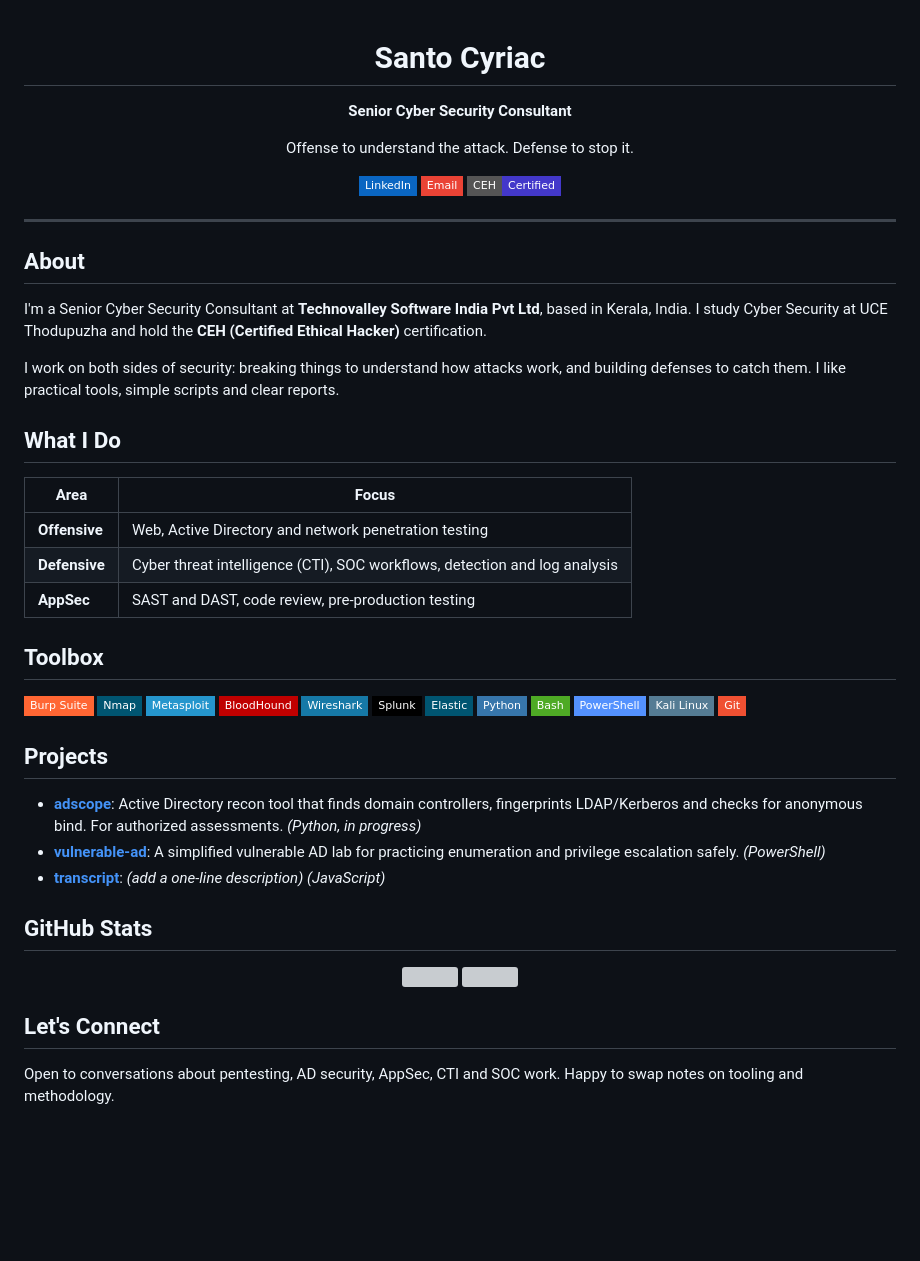
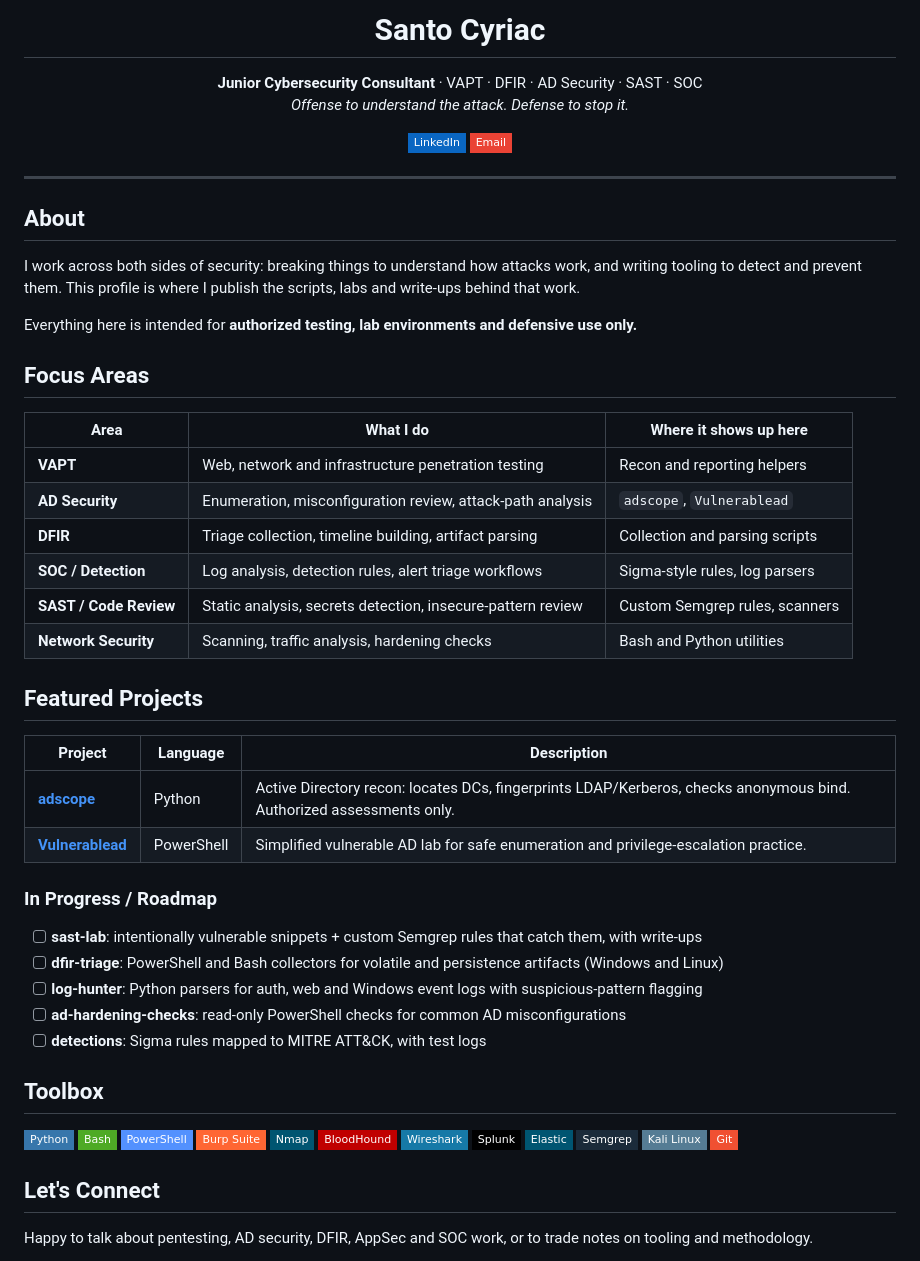
Before and after one commit to Tw0side/Tw0side, a Markdown page: README.md, the part around one of its changes. Rendered like a GitHub page; badges without logos; blank space fills up the shorter version; grey boxes are pictures that could not be loaded.

```diff
--- a/README.md
+++ b/README.md
@@ -1,64 +1,65 @@
-<div align="center">
+<h1 align="center">Santo Cyriac</h1>
+<p align="center">
+  <b>Junior Cybersecurity Consultant</b> · VAPT · DFIR · AD Security · SAST · SOC<br/>
+  <i>Offense to understand the attack. Defense to stop it.</i>
+</p>
 
-# Santo Cyriac
-
-**Senior Cyber Security Consultant**
-
-Offense to understand the attack. Defense to stop it.
-
-[![LinkedIn](https://img.shields.io/badge/LinkedIn-0A66C2?style=flat-square&logo=linkedin&logoColor=white)](https://www.linkedin.com/in/YOUR-LINKEDIN)
-[![Email](https://img.shields.io/badge/Email-EA4335?style=flat-square&logo=gmail&logoColor=white)](mailto:your.email@example.com)
-![CEH](https://img.shields.io/badge/CEH-Certified-4338ca?style=flat-square)
-
-</div>
+<p align="center">
+  <a href="https://www.linkedin.com/in/santo-cyriac-twoside2004"><img src="https://img.shields.io/badge/LinkedIn-0A66C2?style=flat-square&logo=linkedin&logoColor=white"/></a>
+  <!-- TODO: replace with your real email, or delete this badge -->
+  <a href="mailto:YOUR_EMAIL_HERE"><img src="https://img.shields.io/badge/Email-EA4335?style=flat-square&logo=gmail&logoColor=white"/></a>
+</p>
 
 ---
 
 ## About
 
-I'm a Senior Cyber Security Consultant at **Technovalley Software India Pvt Ltd**, based in Kerala, India. I study Cyber Security at UCE Thodupuzha and hold the **CEH (Certified Ethical Hacker)** certification.
+I work across both sides of security: breaking things to understand how attacks work, and writing tooling to detect and prevent them. This profile is where I publish the scripts, labs and write-ups behind that work.
 
-I work on both sides of security: breaking things to understand how attacks work, and building defenses to catch them. I like practical tools, simple scripts and clear reports.
+Everything here is intended for **authorized testing, lab environments and defensive use only.**
 
-## What I Do
+## Focus Areas
 
-| Area | Focus |
-|---|---|
-| **Offensive** | Web, Active Directory and network penetration testing |
-| **Defensive** | Cyber threat intelligence (CTI), SOC workflows, detection and log analysis |
-| **AppSec** | SAST and DAST, code review, pre-production testing |
+| Area | What I do | Where it shows up here |
+| --- | --- | --- |
+| **VAPT** | Web, network and infrastructure penetration testing | Recon and reporting helpers |
+| **AD Security** | Enumeration, misconfiguration review, attack-path analysis | `adscope`, `Vulnerablead` |
+| **DFIR** | Triage collection, timeline building, artifact parsing | Collection and parsing scripts |
+| **SOC / Detection** | Log analysis, detection rules, alert triage workflows | Sigma-style rules, log parsers |
+| **SAST / Code Review** | Static analysis, secrets detection, insecure-pattern review | Custom Semgrep rules, scanners |
+| **Network Security** | Scanning, traffic analysis, hardening checks | Bash and Python utilities |
+
+## Featured Projects
+
+| Project | Language | Description |
+| --- | --- | --- |
+| [**adscope**](https://github.com/Tw0side/adscope) | Python | Active Directory recon: locates DCs, fingerprints LDAP/Kerberos, checks anonymous bind. Authorized assessments only. |
+| [**Vulnerablead**](https://github.com/Tw0side/Vulnerablead) | PowerShell | Simplified vulnerable AD lab for safe enumeration and privilege-escalation practice. |
+
+### In Progress / Roadmap
+
+- [ ] **sast-lab**: intentionally vulnerable snippets + custom Semgrep rules that catch them, with write-ups
+- [ ] **dfir-triage**: PowerShell and Bash collectors for volatile and persistence artifacts (Windows and Linux)
+- [ ] **log-hunter**: Python parsers for auth, web and Windows event logs with suspicious-pattern flagging
+- [ ] **ad-hardening-checks**: read-only PowerShell checks for common AD misconfigurations
+- [ ] **detections**: Sigma rules mapped to MITRE ATT&CK, with test logs
 
 ## Toolbox
 
-![Burp Suite](https://img.shields.io/badge/Burp_Suite-FF6633?style=flat-square&logo=burpsuite&logoColor=white)
-![Nmap](https://img.shields.io/badge/Nmap-005571?style=flat-square&logo=nmap&logoColor=white)
-![Metasploit](https://img.shields.io/badge/Metasploit-2596CD?style=flat-square&logo=metasploit&logoColor=white)
+![Python](https://img.shields.io/badge/Python-3776AB?style=flat-square&logo=python&logoColor=white)
+![Bash](https://img.shields.io/badge/Bash-4EAA25?style=flat-square&logo=gnubash&logoColor=white)
+![PowerShell](https://img.shields.io/badge/PowerShell-5391FE?style=flat-square&logo=powershell&logoColor=white)
+![Burp Suite](https://img.shields.io/badge/Burp_Suite-FF6633?style=flat-square&logoColor=white)
+![Nmap](https://img.shields.io/badge/Nmap-005571?style=flat-square&logoColor=white)
 ![BloodHound](https://img.shields.io/badge/BloodHound-C00000?style=flat-square&logoColor=white)
 ![Wireshark](https://img.shields.io/badge/Wireshark-1679A7?style=flat-square&logo=wireshark&logoColor=white)
 ![Splunk](https://img.shields.io/badge/Splunk-000000?style=flat-square&logo=splunk&logoColor=white)
 ![Elastic](https://img.shields.io/badge/Elastic-005571?style=flat-square&logo=elastic&logoColor=white)
-![Python](https://img.shields.io/badge/Python-3776AB?style=flat-square&logo=python&logoColor=white)
-![Bash](https://img.shields.io/badge/Bash-4EAA25?style=flat-square&logo=gnubash&logoColor=white)
-![PowerShell](https://img.shields.io/badge/PowerShell-5391FE?style=flat-square&logo=powershell&logoColor=white)
-![Kali Linux](https://img.shields.io/badge/Kali_Linux-557C94?style=flat-square&logo=kalilinux&logoColor=white)
+![Semgrep](https://img.shields.io/badge/Semgrep-1B2B3A?style=flat-square&logoColor=white)
+![Kali](https://img.shields.io/badge/Kali_Linux-557C94?style=flat-square&logo=kalilinux&logoColor=white)
 ![Git](https://img.shields.io/badge/Git-F05032?style=flat-square&logo=git&logoColor=white)
-
-## Projects
-
-- **[adscope](https://github.com/Tw0side/adscope)**: Active Directory recon tool that finds domain controllers, fingerprints LDAP/Kerberos and checks for anonymous bind. For authorized assessments. *(Python, in progress)*
-- **[vulnerable-ad](https://github.com/Tw0side/vulnerable-ad)**: A simplified vulnerable AD lab for practicing enumeration and privilege escalation safely. *(PowerShell)*
-- **[transcript](https://github.com/Tw0side/transcript)**: *(add a one-line description)* *(JavaScript)*
-
-## GitHub Stats
-
-<div align="center">
-
-<img height="150" src="https://github-readme-stats.vercel.app/api?username=Tw0side&show_icons=true&theme=dark&bg_color=0d1117&border_color=30363d&title_color=a5b4fc&icon_color=6366f1&hide_border=false"/>
-<img height="150" src="https://github-readme-stats.vercel.app/api/top-langs/?username=Tw0side&layout=compact&theme=dark&bg_color=0d1117&border_color=30363d&title_color=a5b4fc&langs_count=6"/>
-
-</div>
 
 ## Let's Connect
 
-Open to conversations about pentesting, AD security, AppSec, CTI and SOC work. Happy to swap notes on tooling and methodology.
+Happy to talk about pentesting, AD security, DFIR, AppSec and SOC work, or to trade notes on tooling and methodology.
 
```
Also changed, not shown: other parts of README.md (+1 -1 lines).
